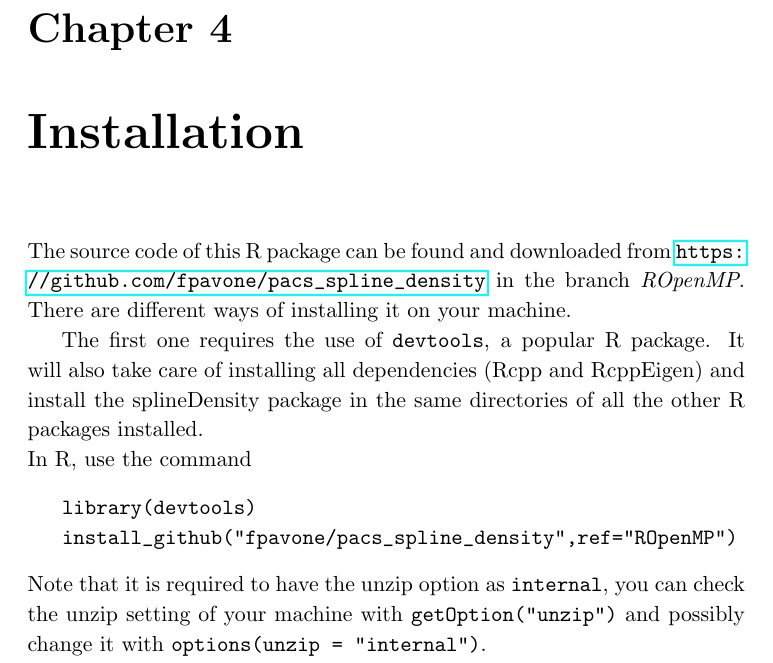
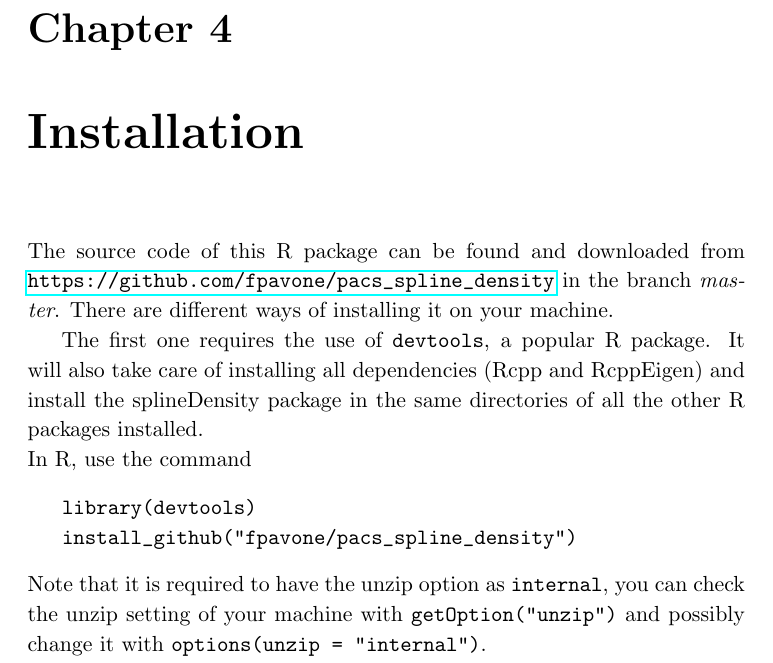
Before and after one commit to fpavone/pacs_spline_density, a LaTeX thesis (rePortACS/tesi.tex, which reads rePortACS/capitolo4.tex): part of page 25 of 27, cut so that both start at the same text. Compiled offline with pdfLaTeX.

Commit message:
right url github

```diff
--- a/rePortACS/capitolo4.tex
+++ b/rePortACS/capitolo4.tex
@@ -3,14 +3,14 @@
 % \thispagestyle{empty}
 
 \noindent
-The source code of this R package can be found and downloaded from \url{https://github.com/fpavone/pacs_spline_density} in the branch \textit{ROpenMP}.
+The source code of this R package can be found and downloaded from \url{https://github.com/fpavone/pacs_spline_density} in the branch \textit{master}.
 There are different ways of installing it on your machine.
 
 The first one requires the use of \verb|devtools|, a popular R package. It will also take care of installing all dependencies (Rcpp and RcppEigen) and install the splineDensity package in the same directories of all the other R packages installed.  \\
 In R, use the command
 \begin{Verbatim}[commandchars=\\\{\}]
    library(devtools)
-   install_github("fpavone/pacs_spline_density",ref="ROpenMP")
+   install_github("fpavone/pacs_spline_density")
 \end{Verbatim}
 Note that it is required to have the unzip option as \verb|internal|, you can check the unzip setting of your machine with \verb|getOption("unzip")| and possibly change it with \verb|options(unzip = "internal")|.
 
```
